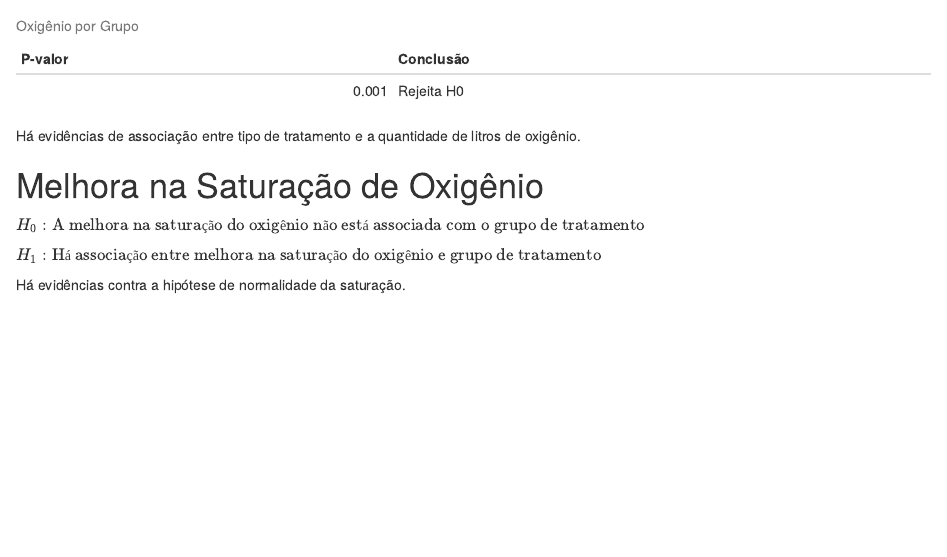
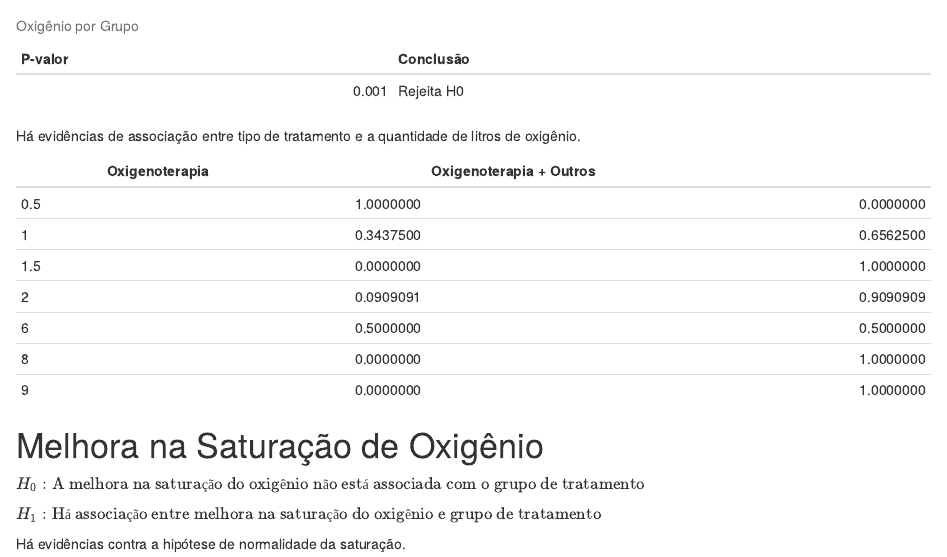
Before and after one commit to kevandrades/bronquiolite, an R Markdown document (main.Rmd): the page in a window 1100 px wide, from 2590 px down. Rendered offline with R 4.5, knitr and Pandoc, with nearby package versions; drawn as R Markdown's standard HTML page in place of the format the file asks for.

Commit message:
add prop.table()

````diff
--- a/main.Rmd
+++ b/main.Rmd
@@ -147,6 +147,13 @@ wilcox.test(Oxigênio ~ Grupo, bronquiolite) %>%
 
 Há evidências de associação entre tipo de tratamento e a quantidade de litros de oxigênio.
 
+```{r, echo = FALSE, warning = FALSE}
+bronquiolite[, c("Oxigênio", "Grupo")] %>%
+  table() %>%
+  prop.table(margin = 1) %>%
+  kable()
+```
+
 # Melhora na Saturação de Oxigênio
 
 $H_{0}: \textrm{A melhora na saturação do oxigênio não está associada com o grupo de tratamento}$
````
